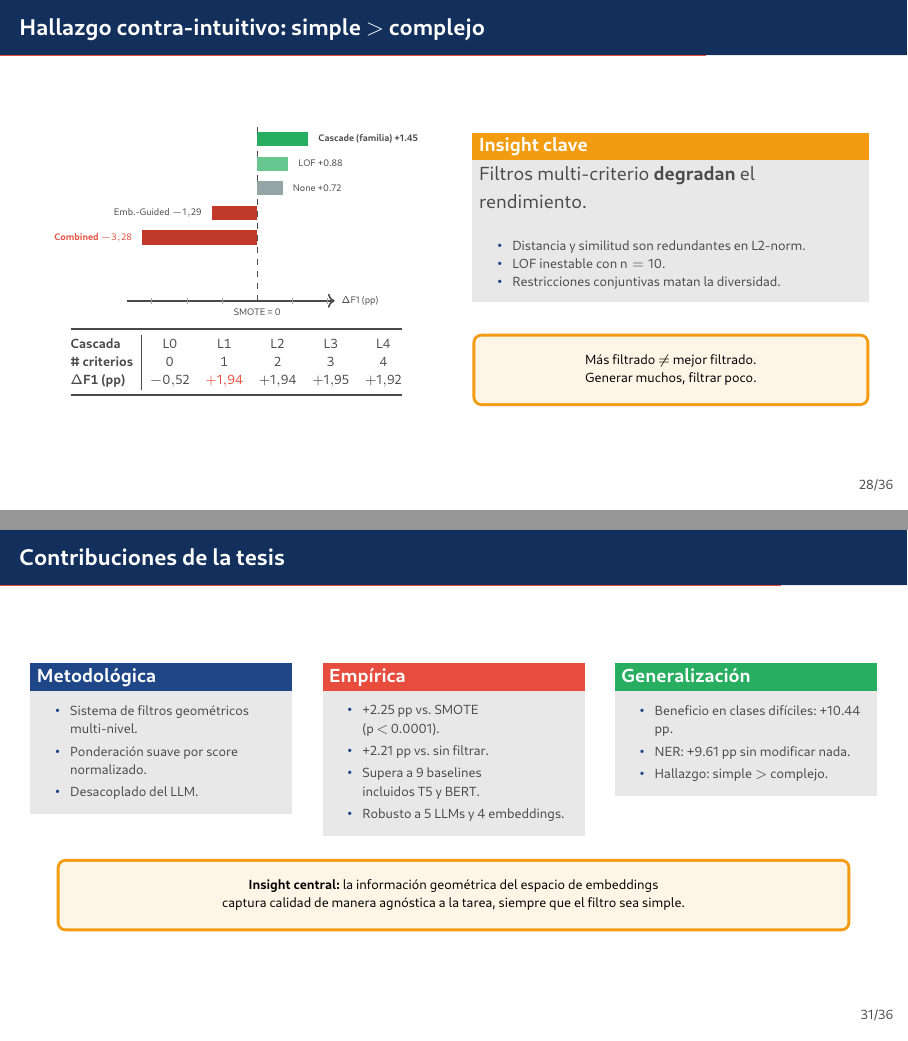
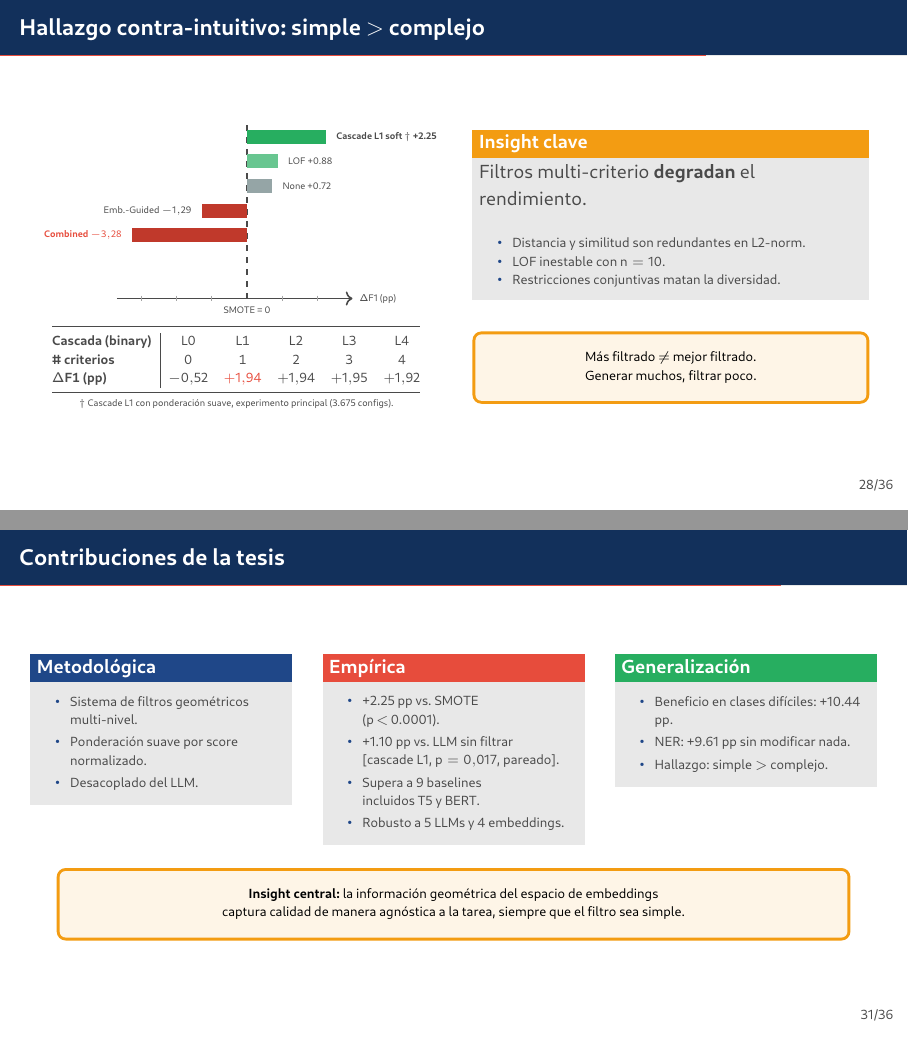
Before and after one commit to BenjaSchindler/tesis, LaTeX slides (Presentacion_Defensa/main.tex, which reads Presentacion_Defensa/secciones/06_resultados.tex, Presentacion_Defensa/secciones/07_conclusiones.tex): pages 35 and 39 of 63, joined at a grey line. The pictures show the PDF file Presentacion_Defensa/main.pdf that the author committed with the source.

Commit message:
Fix 'sin filtrar' comparison with verified +1.10pp number
The "+2.21 pp vs sin filtrar" was actually F1=73.49 (soft) − F1=71.28
(sin aumentación). That's vs no augmentation, not vs unfiltered LLM. The
thesis Resultados.tex line 114 conflates the two terms.

Computed the real paired comparison in exp_filter_comparison.py (1440
configs, 60 paired pairs per filter):
- cascade L1 (binary) vs LLM-unfiltered: +1.10pp, p=0.017, win 71.7%
- LOF vs unfiltered: -0.79pp (LOF actually hurts vs unfiltered)
- Combined vs unfiltered: -6.49pp (catastrophic)
- Emb-Guided vs unfiltered: -2.11pp

Changes:
- Conclusiones: bullet "+1.10 pp vs LLM sin filtrar (cascade L1, p=0.017)"
- Hallazgo contra-intuitivo slide: replaced "Cascade familia +1.45"
  (mean across L0-L4 including degenerate L0) with "Cascade L1 soft +2.25"
  from thesis_final main experiment (3675 configs), with dagger note
- Cascade L0-L4 table re-labeled "Cascada (binary)" to distinguish from
  the +2.25 soft-weighted bar above

```diff
--- a/Presentacion_Defensa/secciones/06_resultados.tex
+++ b/Presentacion_Defensa/secciones/06_resultados.tex
@@ -231,14 +231,14 @@ Cuanto peor parte una clase, mayor el espacio donde el filtrado geométrico pued
   \node[below, font=\tiny] at (0,-0.35) {SMOTE = 0};
 
   % Eje horizontal abajo
-  \draw[->,thick,uaigray] (-3.7,-0.3) -- (2.2,-0.3) node[right, font=\tiny]{$\Delta$F1 (pp)};
+  \draw[->,thick,uaigray] (-3.7,-0.3) -- (3.0,-0.3) node[right, font=\tiny]{$\Delta$F1 (pp)};
   \foreach \x in {-3,-2,-1,1,2}{
     \draw[uaigray!50] (\x,-0.22) -- (\x,-0.38);
   }
 
   % Bars (positive)
-  \fill[methodOurs] (0,4.1) rectangle (1.45,4.5);
-  \node[right, font=\tiny] at (1.55,4.3) {\textbf{Cascade (familia) +1.45}};
+  \fill[methodOurs] (0,4.1) rectangle (2.25,4.5);
+  \node[right, font=\tiny] at (2.35,4.3) {\textbf{Cascade L1 soft\,$\dagger$ +2.25}};
 
   \fill[methodOurs!70] (0,3.4) rectangle (0.88,3.8);
   \node[right, font=\tiny] at (0.98,3.6) {LOF +0.88};
@@ -260,11 +260,14 @@ Cuanto peor parte una clase, mayor el espacio donde el filtrado geométrico pued
 \renewcommand{\arraystretch}{1.0}
 \begin{tabular}{@{}l|ccccc@{}}
 \toprule
-\textbf{Cascada}        & L0      & L1               & L2      & L3      & L4      \\
+\textbf{Cascada (binary)}& L0     & L1               & L2      & L3      & L4      \\
 \textbf{\# criterios}   & 0       & 1                & 2       & 3       & 4       \\
 \textbf{$\Delta$F1 (pp)}& $-0.52$ & \alert{$+1.94$}  & $+1.94$ & $+1.95$ & $+1.92$ \\
 \bottomrule
 \end{tabular}}
+
+\vspace{0.2em}
+{\tiny\itshape $\dagger$ Cascade L1 con ponderación suave, experimento principal (3.675 configs).}
 \end{column}
 
 \begin{column}{0.5\textwidth}
--- a/Presentacion_Defensa/secciones/07_conclusiones.tex
+++ b/Presentacion_Defensa/secciones/07_conclusiones.tex
@@ -27,7 +27,7 @@
 \scriptsize
 \begin{itemize}\setlength\itemsep{0pt}
   \item +2.25 pp vs.\ SMOTE\\(\textit{p}\,$<$\,0.0001).
-  \item +2.21 pp vs.\ sin filtrar.
+  \item +1.10 pp vs.\ LLM sin filtrar\\\cita{cascade L1, $p=0.017$, pareado}.
   \item Supera a 9 baselines\\incluidos T5 y BERT.
   \item Robusto a 5 LLMs y 4 embeddings.
 \end{itemize}
```
Also changed, not shown: Presentacion_Defensa/main.pdf.
